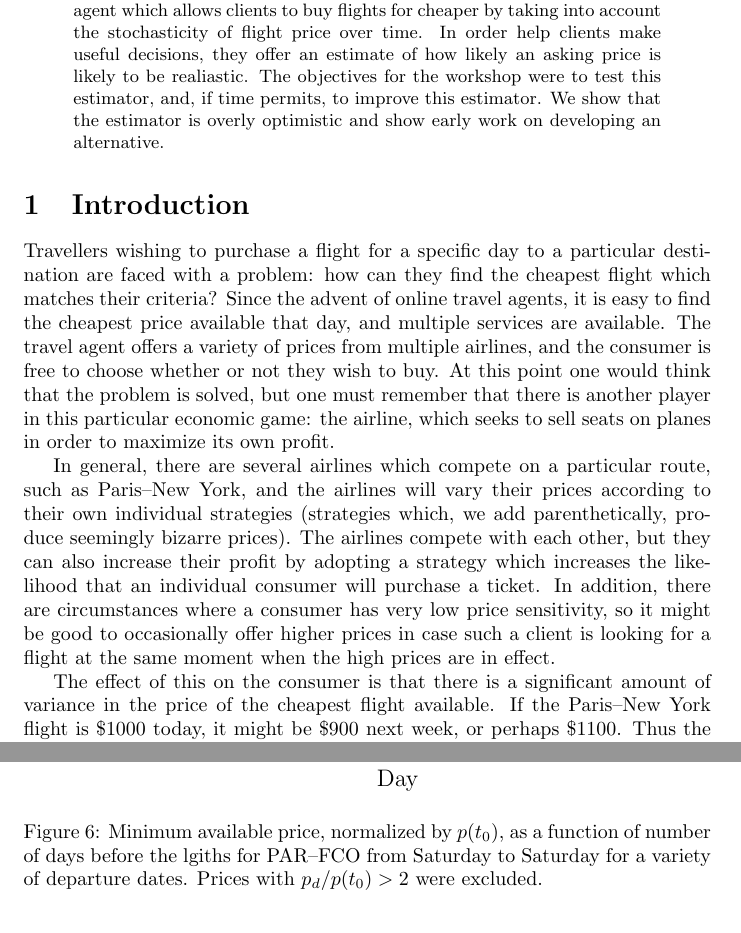
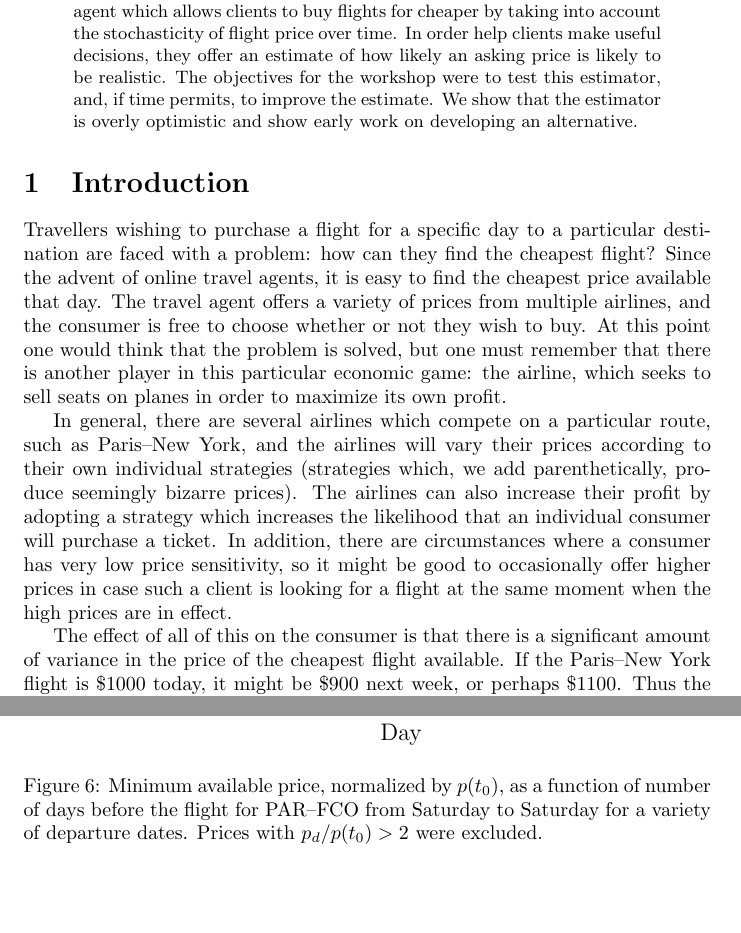
Before and after one commit to malcolmroberts/seme2016, a LaTeX paper (report/report.tex): two parts of pages 1 and 7 of 9, joined at a grey line, cut so that both start at the same text. Compiled offline with pdfLaTeX.

Commit message:
Read-over and spell-checked report.

```diff
--- a/report/report.tex
+++ b/report/report.tex
@@ -46,13 +46,13 @@
 
 \begin{abstract}
   We report on the \emph{Semaines d'Etude Maths-Entreprises} OptionWay
-  (\url{https://www.optionway.com}) project.  OptionWay is an online
+  project.  OptionWay (\url{https://www.optionway.com}) is an online
   travel agent which allows clients to buy flights for cheaper by
   taking into account the stochasticity of flight price over time.  In
   order help clients make useful decisions, they offer an estimate of
-  how likely an asking price is likely to be realiastic.  The
+  how likely an asking price is likely to be realistic.  The
   objectives for the workshop were to test this estimator, and, if
-  time permits, to improve this estimator.  We show that the estimator
+  time permits, to improve the estimate.  We show that the estimator
   is overly optimistic and show early work on developing an
   alternative.
 \end{abstract}
@@ -61,9 +61,8 @@
 
 Travellers wishing to purchase a flight for a specific day to a
 particular destination are faced with a problem: how can they find the
-cheapest flight which matches their criteria?  Since the advent of
-online travel agents, it is easy to find the cheapest price available
-that day, and multiple services are available.  The travel agent
+cheapest flight?  Since the advent of online travel agents, it is easy
+to find the cheapest price available that day.  The travel agent
 offers a variety of prices from multiple airlines, and the consumer is
 free to choose whether or not they wish to buy.  At this point one
 would think that the problem is solved, but one must remember that
@@ -72,17 +71,17 @@ which seeks to sell seats on planes in order to maximize its own
 profit.
 
 In general, there are several airlines which compete on a particular
-route, such as Paris--New York, and the airlines will vary their prices
-according to their own individual strategies (strategies which, we add
-parenthetically, produce seemingly bizarre prices).  The airlines
-compete with each other, but they can also increase their profit by
-adopting a strategy which increases the likelihood that an individual
-consumer will purchase a ticket.  In addition, there are circumstances
-where a consumer has very low price sensitivity, so it might be good
-to occasionally offer higher prices in case such a client is looking
-for a flight at the same moment when the high prices are in effect.
+route, such as Paris--New York, and the airlines will vary their
+prices according to their own individual strategies (strategies which,
+we add parenthetically, produce seemingly bizarre prices).  The
+airlines can also increase their profit by adopting a strategy which
+increases the likelihood that an individual consumer will purchase a
+ticket.  In addition, there are circumstances where a consumer has
+very low price sensitivity, so it might be good to occasionally offer
+higher prices in case such a client is looking for a flight at the
+same moment when the high prices are in effect.
 
-The effect of this on the consumer is that there is a significant
-amount of variance in the price of the cheapest flight available.  If
-the Paris--New York flight is \$1000 today, it might be \$900 next
-week, or perhaps \$1100.  Thus the optimal strategy for the consumer
+The effect of all of this on the consumer is that there is a
+significant amount of variance in the price of the cheapest flight
+available.  If the Paris--New York flight is \$1000 today, it might be
+\$900 next week, or perhaps \$1100.  Thus the optimal strategy for the
@@ -135,10 +133,10 @@ price to rise nearer the travel date than the Paris--Réunion trip.
     % ./plots.py -f data/PARFCO_SAT_7.csv -d PARFCO_SAT_7_nonorm
     % asy datagraphs -u "ymax=500"
     \includegraphics{pdf/PARFCO_SAT_7_nonorm}
+    \caption{Minimum available price as a function of number of days
+      before the flight for PAR--FCO from Saturday to Saturday for a
+      variety of departure dates. Prices above 500 were excluded.}
     \label{PARFCO_SAT_7_nonorm}
-    \caption{Minimum available price as a function of number of days
-      before the lgiths for PAR--FCO from Saturday to Saturday for a
-      variety of departure dates. Prices abore 500 were excluded.}
   \end{center}
 \end{figure}
 
@@ -147,10 +145,10 @@ price to rise nearer the travel date than the Paris--Réunion trip.
     %  ./plots.py -f data/PARRUN_SAT_7.csv -d PARRUN_SAT_7_nonorm
     % asy datagraphs -u "ymax=3000"
     \includegraphics{pdf/PARRUN_SAT_7_nonorm}
+    \caption{Minimum available price as a function of number of days
+      before the flight for PAR--RUN from Saturday to Saturday for a
+      variety of departure dates. Prices above 3000 were excluded.}
     \label{PARRUN_SAT_7_nonorm}
-    \caption{Minimum available price as a function of number of days
-      before the lgiths for PAR--RUN from Saturday to Saturday for a
-      variety of departure dates. Prices abore 3000 were excluded.}
   \end{center}
 \end{figure}
 
@@ -237,8 +235,7 @@ designed to deal with the variance in prices, but neglects any trend.
     % ./plots.py -f data/PARFCO_SAT_7.csv -d PARFCO_SAT_7_norm -npt0
     % asy datagraphs -u "ymax=2"
     \includegraphics{pdf/PARFCO_SAT_7_norm}
-    \label{PARFCO_SAT_7_norm}
     \caption{Minimum available price, normalized by $p(t_0)$, as a
-      function of number of days before the lgiths for PAR--FCO from
+      function of number of days before the flight for PAR--FCO from
       Saturday to Saturday for a variety of departure dates. Prices
       with $p_d/p(t_0) > 2$ were excluded.}
@@ -254,4 +251,4 @@ designed to deal with the variance in prices, but neglects any trend.
     \caption{Minimum available price, normalized by $p(t_0)$, as a
-      function of number of days before the lgiths for PAR--RUN from
+      function of number of days before the flight for PAR--RUN from
       Saturday to Saturday for a variety of departure dates.  Prices
       with $p_d/p(t_0) > 2$ were excluded.}
```
Also changed, not shown: report/report.tex (79 more changed lines).
